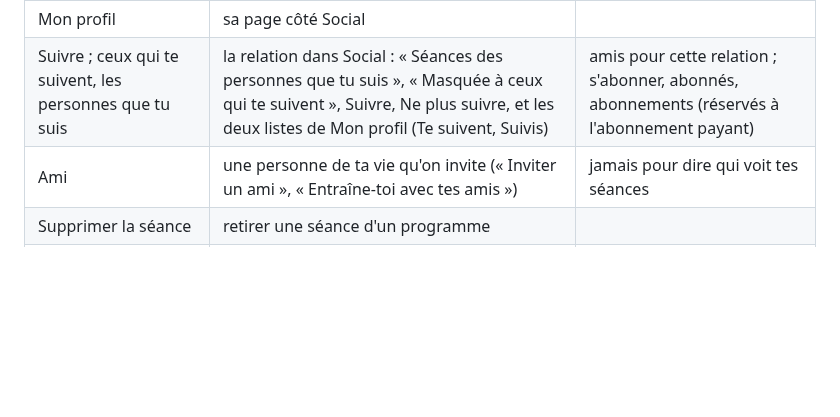
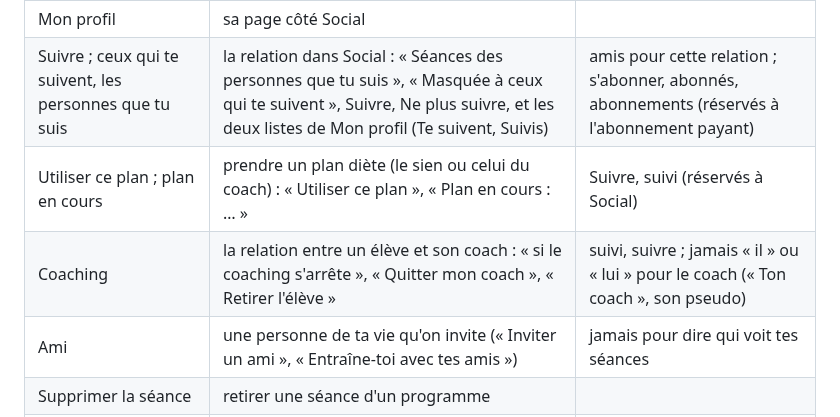
Before and after one commit to Maxencedlff/Muscu, a Markdown page: docs/ERGONOMIE.md, the part around the change. GitHub-like rendering; blank space fills up the shorter version.

Commit message:
ERGONOMIE.md : « Utiliser ce plan » et « coaching » au lexique (un mot, un sens)
Co-Authored-By: Claude Opus 5.5 <noreply@anthropic.com>
Claude-Session: https://claude.ai/code/session_01VJs6PmES6aBrHgyjiUgT1H

```diff
--- a/docs/ERGONOMIE.md
+++ b/docs/ERGONOMIE.md
@@ -70,6 +70,8 @@ Toujours le même mot pour la même chose, en français courant, au tutoiement,
 | Coach | l'onglet d'un compte coach (segments Élèves et Social) ; Réglages › Coach | |
 | Mon profil | sa page côté Social | |
 | Suivre ; ceux qui te suivent, les personnes que tu suis | la relation dans Social : « Séances des personnes que tu suis », « Masquée à ceux qui te suivent », Suivre, Ne plus suivre, et les deux listes de Mon profil (Te suivent, Suivis) | amis pour cette relation ; s'abonner, abonnés, abonnements (réservés à l'abonnement payant) |
+| Utiliser ce plan ; plan en cours | prendre un plan diète (le sien ou celui du coach) : « Utiliser ce plan », « Plan en cours : … » | Suivre, suivi (réservés à Social) |
+| Coaching | la relation entre un élève et son coach : « si le coaching s'arrête », « Quitter mon coach », « Retirer l'élève » | suivi, suivre ; jamais « il » ou « lui » pour le coach (« Ton coach », son pseudo) |
 | Ami | une personne de ta vie qu'on invite (« Inviter un ami », « Entraîne-toi avec tes amis ») | jamais pour dire qui voit tes séances |
 | Supprimer la séance | retirer une séance d'un programme | |
 | Supprimer de l'historique | effacer une séance faite (corbeille 30 jours) | |
```
